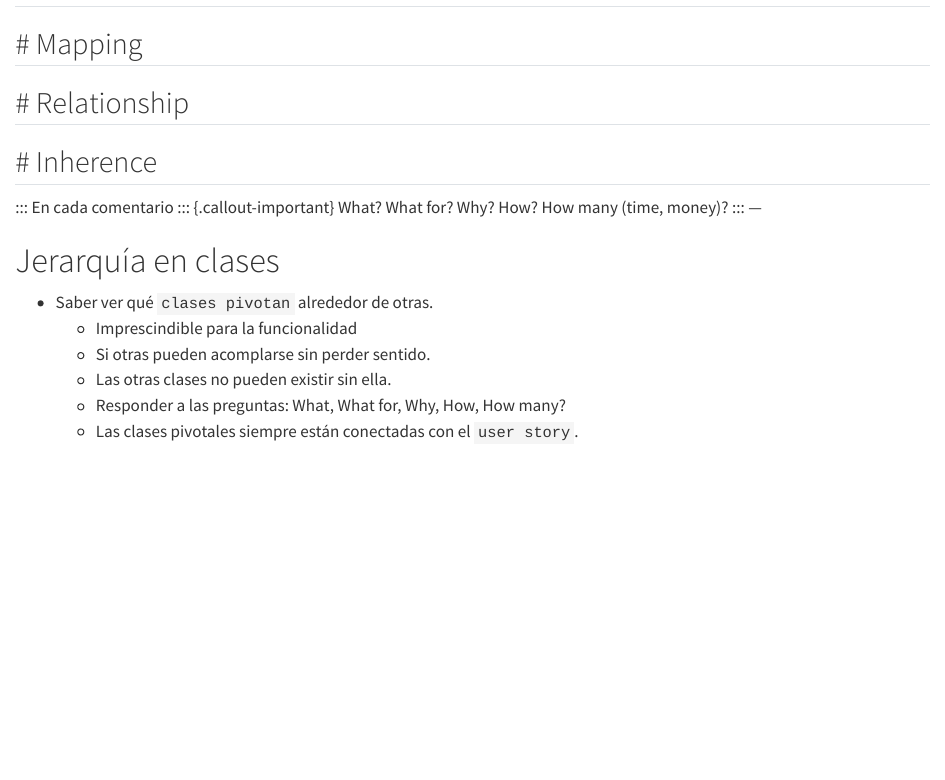
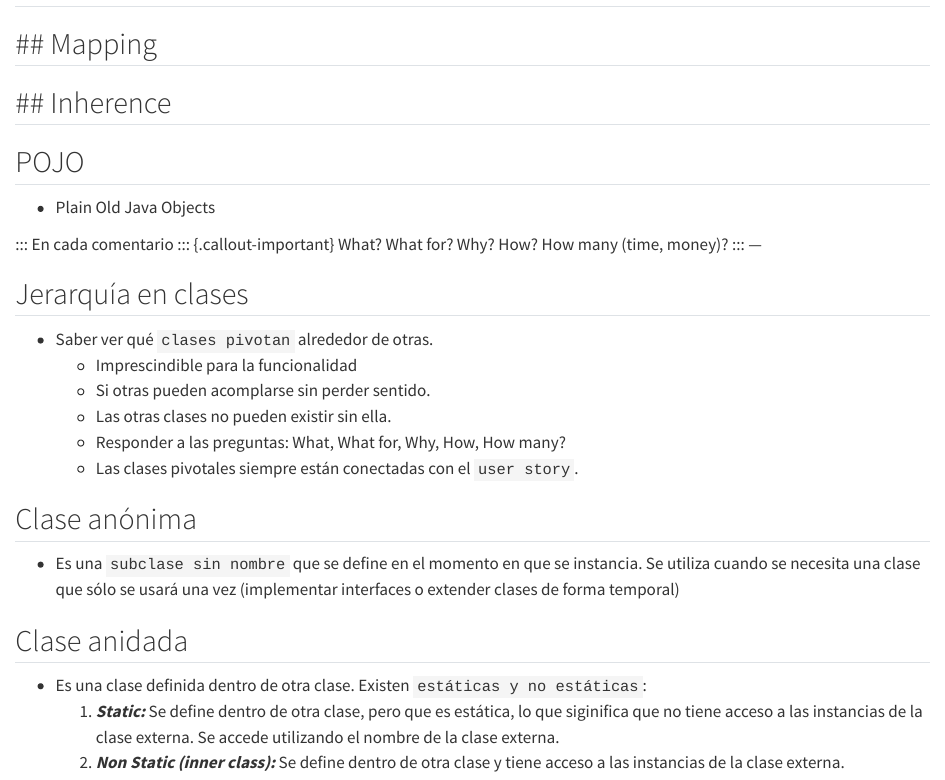
Before and after one commit to AlberteMB/QuartoProject, a Quarto document (01-spring-boot/index.qmd): the page in a window 1100 px wide, from 170 px down. Rendered offline with R 4.5, knitr and Pandoc in place of Quarto, with nearby package versions.

Commit message:
Spring boot index

```diff
--- a/01-spring-boot/index.qmd
+++ b/01-spring-boot/index.qmd
@@ -1,24 +1,32 @@
 # Spring Boot
 ## DTO
 -
-# JPA
+## JPA
 -
-# Mapping
+## Mapping
 -
-# Relationship
+## Inherence
 -
-# Inherence
--
+## POJO
+- Plain Old Java Objects
 
 ::: En cada comentario  ::: {.callout-important}
 What? What for? Why? How? How many (time, money)?
 :::
 ---
 
-# Jerarquía en clases
+## Jerarquía en clases
 - Saber ver qué `clases pivotan` alrededor de otras.
     - Imprescindible para la funcionalidad
     - Si otras pueden acomplarse sin perder sentido.
     - Las otras clases no pueden existir sin ella.
     - Responder a las preguntas: What, What for, Why, How, How many?
     - Las clases pivotales siempre están conectadas con el `user story`.
+
+## Clase anónima
+- Es una `subclase sin nombre` que se define en el momento en que se instancia. Se utiliza cuando se necesita una clase que sólo se usará una vez (implementar interfaces o extender clases de forma temporal)
+
+## Clase anidada
+- Es una clase definida dentro de otra clase. Existen `estáticas y no estáticas`:
+    1. ***Static:*** Se define dentro de otra clase, pero que es estática, lo que siginifica que no tiene acceso a las instancias de la clase externa. Se accede utilizando el nombre de la clase externa.
+    2. ***Non Static (inner class):*** Se define dentro de otra clase y tiene acceso a las instancias de la clase externa.
--- a/_quarto.yml
+++ b/_quarto.yml
@@ -51,7 +51,7 @@ website:
       - text: "Cheat Sheet"
         href: cheatSheet.qmd
   page-footer:
-    center: "© 2024 Alberte - Apuntes de Desarrollo Web"
+    right: "© 2024 Alberte - Apuntes de Desarrollo Web"
 
 format:
   html:
```
Also changed, not shown: notes.qmd (+2 -0 lines).
